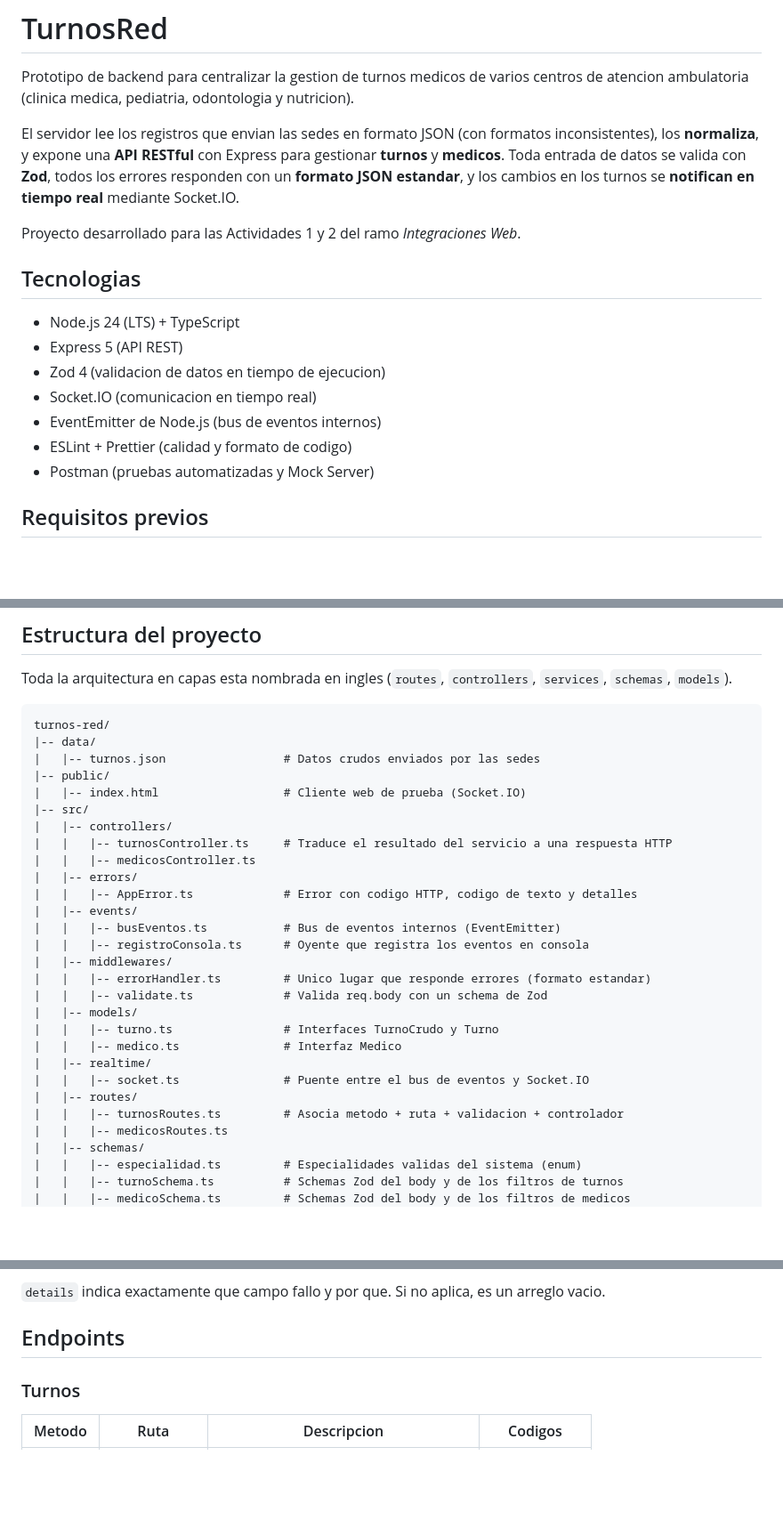
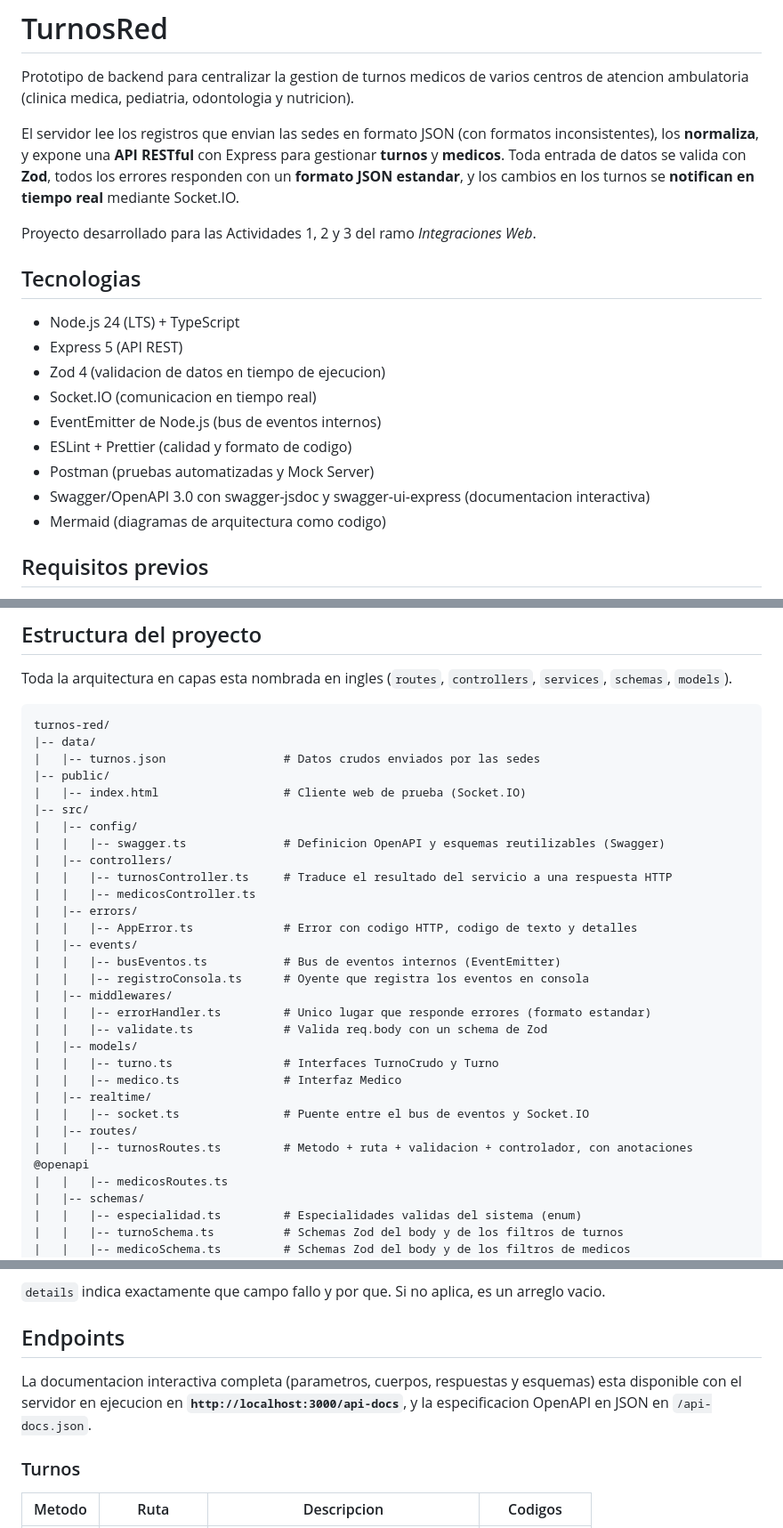
Before and after one commit to vaneerc-pr/turnos-red, a Markdown page: README.md, 3 parts joined by grey strips. Shown at 89% size. GitHub-like rendering; blank space fills up the shorter version.

```diff
--- a/README.md
+++ b/README.md
@@ -4,7 +4,7 @@ Prototipo de backend para centralizar la gestion de turnos medicos de varios cen
 
 El servidor lee los registros que envian las sedes en formato JSON (con formatos inconsistentes), los **normaliza**, y expone una **API RESTful** con Express para gestionar **turnos** y **medicos**. Toda entrada de datos se valida con **Zod**, todos los errores responden con un **formato JSON estandar**, y los cambios en los turnos se **notifican en tiempo real** mediante Socket.IO.
 
-Proyecto desarrollado para las Actividades 1 y 2 del ramo *Integraciones Web*.
+Proyecto desarrollado para las Actividades 1, 2 y 3 del ramo *Integraciones Web*.
 
 ## Tecnologias
 
@@ -15,6 +15,8 @@ Proyecto desarrollado para las Actividades 1 y 2 del ramo *Integraciones Web*.
 - EventEmitter de Node.js (bus de eventos internos)
 - ESLint + Prettier (calidad y formato de codigo)
 - Postman (pruebas automatizadas y Mock Server)
+- Swagger/OpenAPI 3.0 con swagger-jsdoc y swagger-ui-express (documentacion interactiva)
+- Mermaid (diagramas de arquitectura como codigo)
 
 ## Requisitos previos
 
@@ -80,6 +82,8 @@ turnos-red/
 |-- public/
 |   |-- index.html                  # Cliente web de prueba (Socket.IO)
 |-- src/
+|   |-- config/
+|   |   |-- swagger.ts              # Definicion OpenAPI y esquemas reutilizables (Swagger)
 |   |-- controllers/
 |   |   |-- turnosController.ts     # Traduce el resultado del servicio a una respuesta HTTP
 |   |   |-- medicosController.ts
@@ -97,7 +101,7 @@ turnos-red/
 |   |-- realtime/
 |   |   |-- socket.ts               # Puente entre el bus de eventos y Socket.IO
 |   |-- routes/
-|   |   |-- turnosRoutes.ts         # Asocia metodo + ruta + validacion + controlador
+|   |   |-- turnosRoutes.ts         # Metodo + ruta + validacion + controlador, con anotaciones @openapi
 |   |   |-- medicosRoutes.ts
 |   |-- schemas/
 |   |   |-- especialidad.ts         # Especialidades validas del sistema (enum)
@@ -171,6 +272,8 @@ Todas las respuestas fallidas de la API tienen la misma estructura:
 `details` indica exactamente que campo fallo y por que. Si no aplica, es un arreglo vacio.
 
 ## Endpoints
+
+La documentacion interactiva completa (parametros, cuerpos, respuestas y esquemas) esta disponible con el servidor en ejecucion en **`http://localhost:3000/api-docs`**, y la especificacion OpenAPI en JSON en `/api-docs.json`.
 
 ### Turnos
 
```
Also changed, not shown: other parts of README.md (+97 -0 lines).
